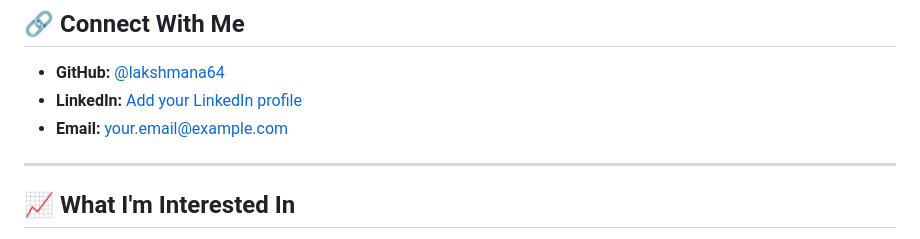
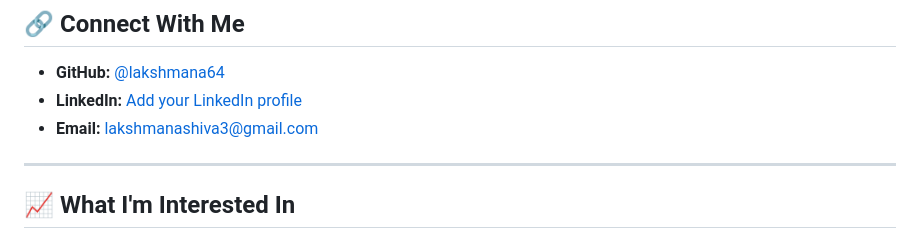
Before and after one commit to lakshmana64/lakshmana64, a Markdown page: README.md, the part around the change. GitHub-like rendering.

Commit message:
Update contact information in README
Updated LinkedIn and email contact information.

```diff
--- a/README.md
+++ b/README.md
@@ -100,8 +100,8 @@ This adds powerful Python development templates to your Claude Code agent.
 ## 🔗 Connect With Me
 
 - **GitHub:** [@lakshmana64](https://github.com/lakshmana64)
-- **LinkedIn:** [Add your LinkedIn profile](https://linkedin.com/in/yourprofile)
-- **Email:** [your.email@example.com](mailto:your.email@example.com)
+- **LinkedIn:** [Add your LinkedIn profile](https://www.linkedin.com/in/lakshmanashiva/)
+- **Email:** [lakshmanashiva3@gmail.com](mailto:lakshmanashiva3@gmail.com)
 
 ---
 
```
